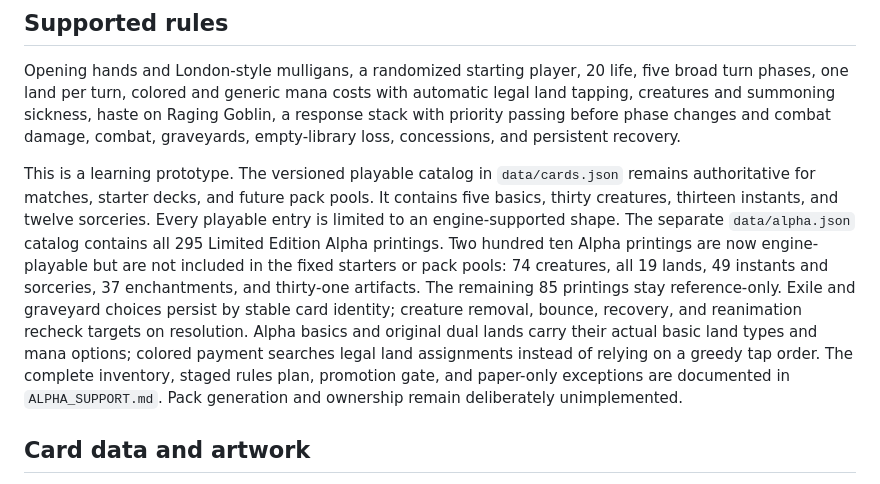
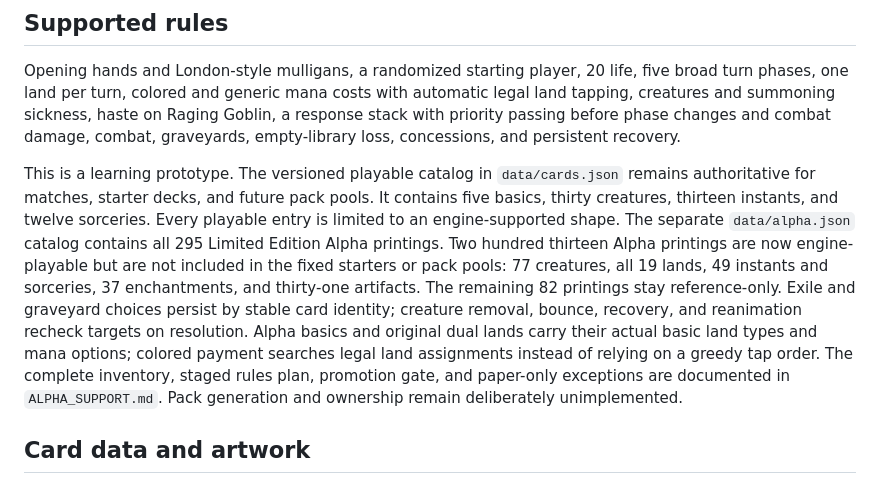
Before and after one commit to SickProdigy/Sick-Cogs, a Markdown page: mtg/README.md, the part around the change. GitHub-like rendering.

Commit message:
MTG: align Alpha support totals
Refs #241

```diff
--- a/mtg/README.md
+++ b/mtg/README.md
@@ -26,7 +26,7 @@ Run `[p]mtg solo [red|green] [easy|normal]` to play against the bot with the sel
 
 Opening hands and London-style mulligans, a randomized starting player, 20 life, five broad turn phases, one land per turn, colored and generic mana costs with automatic legal land tapping, creatures and summoning sickness, haste on Raging Goblin, a response stack with priority passing before phase changes and combat damage, combat, graveyards, empty-library loss, concessions, and persistent recovery.
 
-This is a learning prototype. The versioned playable catalog in `data/cards.json` remains authoritative for matches, starter decks, and future pack pools. It contains five basics, thirty creatures, thirteen instants, and twelve sorceries. Every playable entry is limited to an engine-supported shape. The separate `data/alpha.json` catalog contains all 295 Limited Edition Alpha printings. Two hundred ten Alpha printings are now engine-playable but are not included in the fixed starters or pack pools: 74 creatures, all 19 lands, 49 instants and sorceries, 37 enchantments, and thirty-one artifacts. The remaining 85 printings stay reference-only. Exile and graveyard choices persist by stable card identity; creature removal, bounce, recovery, and reanimation recheck targets on resolution. Alpha basics and original dual lands carry their actual basic land types and mana options; colored payment searches legal land assignments instead of relying on a greedy tap order. The complete inventory, staged rules plan, promotion gate, and paper-only exceptions are documented in `ALPHA_SUPPORT.md`. Pack generation and ownership remain deliberately unimplemented.
+This is a learning prototype. The versioned playable catalog in `data/cards.json` remains authoritative for matches, starter decks, and future pack pools. It contains five basics, thirty creatures, thirteen instants, and twelve sorceries. Every playable entry is limited to an engine-supported shape. The separate `data/alpha.json` catalog contains all 295 Limited Edition Alpha printings. Two hundred thirteen Alpha printings are now engine-playable but are not included in the fixed starters or pack pools: 77 creatures, all 19 lands, 49 instants and sorceries, 37 enchantments, and thirty-one artifacts. The remaining 82 printings stay reference-only. Exile and graveyard choices persist by stable card identity; creature removal, bounce, recovery, and reanimation recheck targets on resolution. Alpha basics and original dual lands carry their actual basic land types and mana options; colored payment searches legal land assignments instead of relying on a greedy tap order. The complete inventory, staged rules plan, promotion gate, and paper-only exceptions are documented in `ALPHA_SUPPORT.md`. Pack generation and ownership remain deliberately unimplemented.
 
 ## Card data and artwork
 
```
